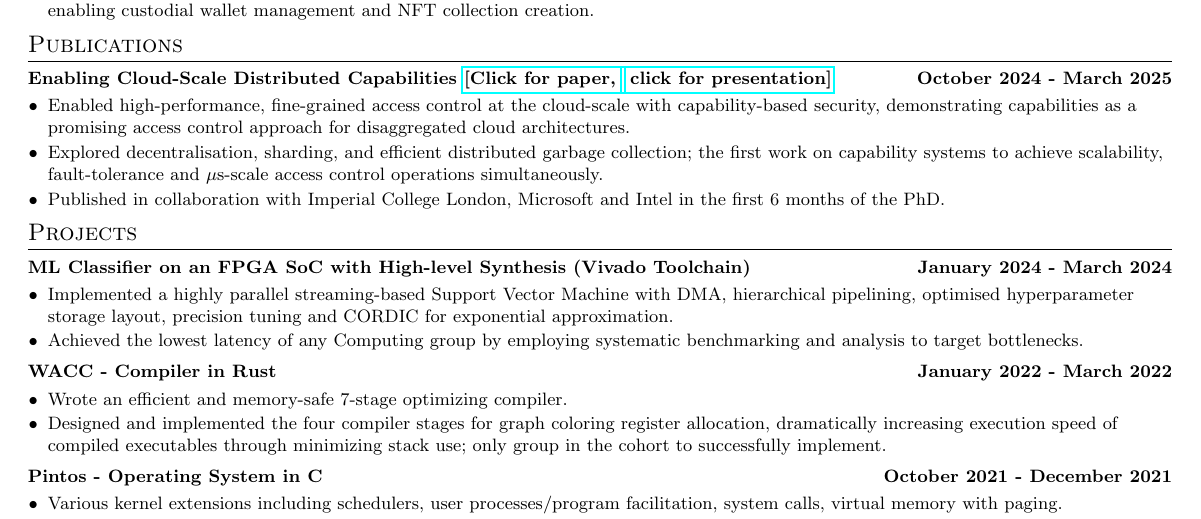
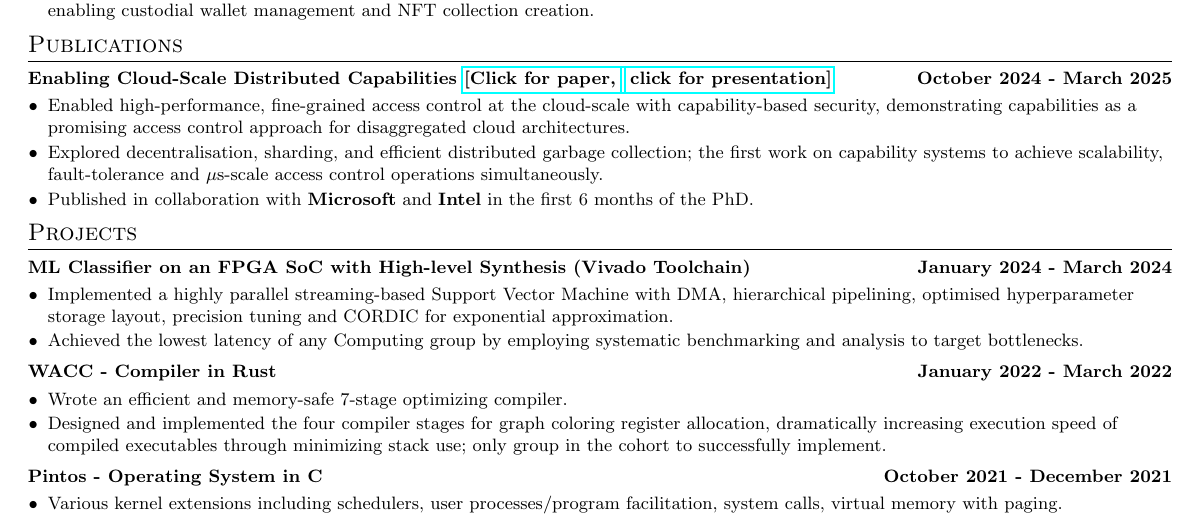
Before and after one commit to ottowhite/cv, a LaTeX document (main.tex, which reads publications.tex): part of the page, cut so that both start at the same text. Compiled offline with pdfLaTeX.

Commit message:
bold namedrops lol

```diff
--- a/publications.tex
+++ b/publications.tex
@@ -3,7 +3,7 @@
 \begin{itemize}[leftmargin=10pt]
 	\item\normalText{Enabled high-performance, fine-grained access control at the cloud-scale with capability-based security, demonstrating capabilities as a promising access control approach for disaggregated cloud architectures.}
 	\item\normalText{Explored decentralisation, sharding, and efficient distributed garbage collection; the first work on capability systems to achieve scalability, fault-tolerance and $\mu$s-scale access control operations simultaneously.}
-	\item\normalText{Published in collaboration with Imperial College London, Microsoft and Intel in the first 6 months of the PhD.}
+	\item\normalText{Published in collaboration with \textbf{Microsoft} and \textbf{Intel} in the first 6 months of the PhD.}
     % \item\normalText{Scaled capabilities beyond previous works, innovating on resource-efficient distributed garbage collection. }
     % \item\normalText{Created a capability-based security system to enable dynamic manipulation of trust channels among multi-tenant disaggregated resources. }
 \end{itemize}
```
Also changed, not shown: 1 other file.
